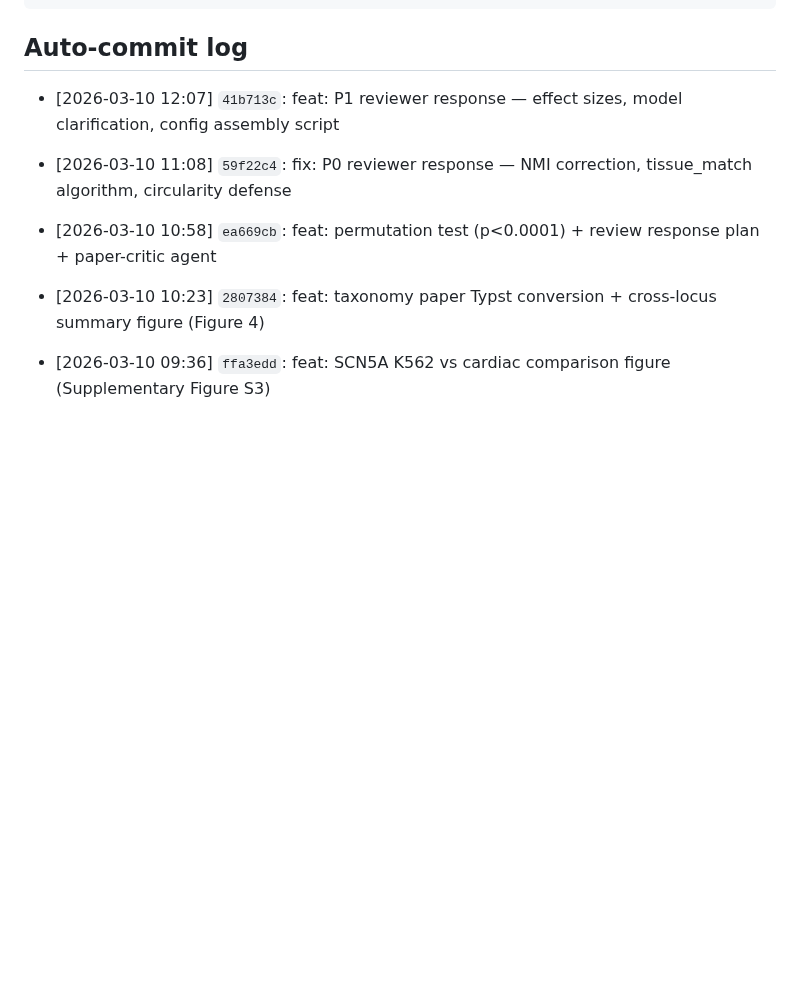
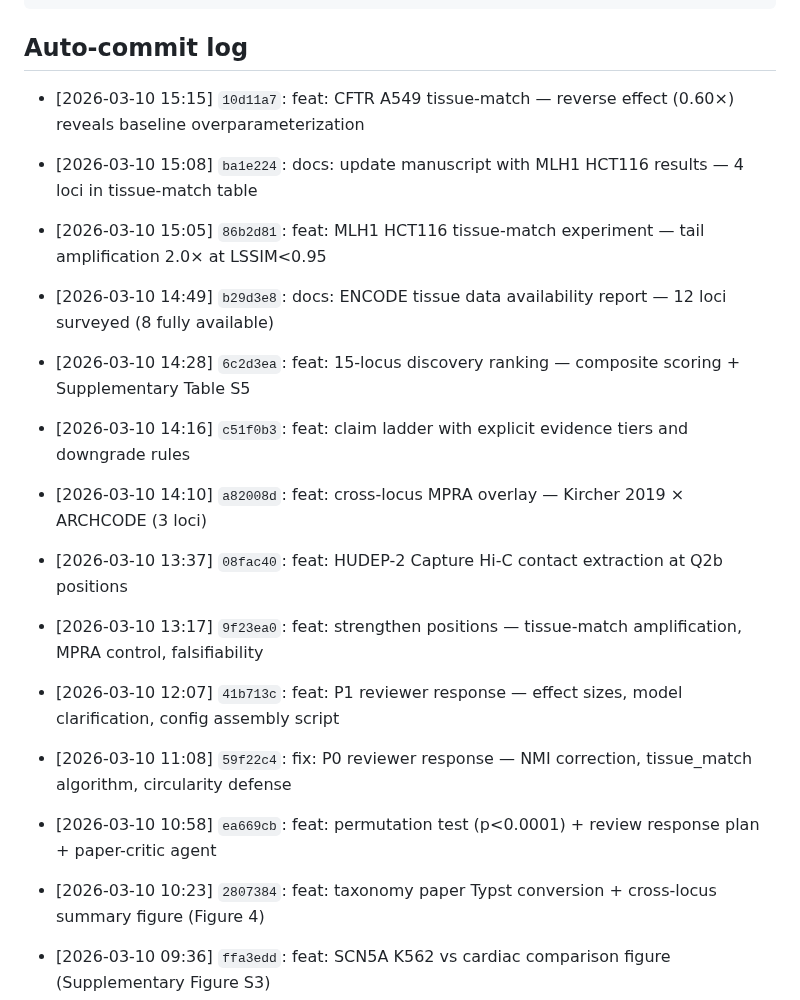
Before and after one commit to sergeeey/ARCHCODE, a Markdown page: .claude/memory/activeContext.md, the part around one of its changes. Drawn GitHub-style; blank space fills up the shorter version.

````diff
--- a/.claude/memory/activeContext.md
+++ b/.claude/memory/activeContext.md
@@ -352,6 +397,15 @@ python -c "import typst; typst.compile('main_ru.typ', output='main_ru.pdf', root
 ```
 
 ## Auto-commit log
+- [2026-03-10 15:15] `10d11a7`: feat: CFTR A549 tissue-match — reverse effect (0.60×) reveals baseline overparameterization
+- [2026-03-10 15:08] `ba1e224`: docs: update manuscript with MLH1 HCT116 results — 4 loci in tissue-match table
+- [2026-03-10 15:05] `86b2d81`: feat: MLH1 HCT116 tissue-match experiment — tail amplification 2.0× at LSSIM<0.95
+- [2026-03-10 14:49] `b29d3e8`: docs: ENCODE tissue data availability report — 12 loci surveyed (8 fully available)
+- [2026-03-10 14:28] `6c2d3ea`: feat: 15-locus discovery ranking — composite scoring + Supplementary Table S5
+- [2026-03-10 14:16] `c51f0b3`: feat: claim ladder with explicit evidence tiers and downgrade rules
+- [2026-03-10 14:10] `a82008d`: feat: cross-locus MPRA overlay — Kircher 2019 × ARCHCODE (3 loci)
+- [2026-03-10 13:37] `08fac40`: feat: HUDEP-2 Capture Hi-C contact extraction at Q2b positions
+- [2026-03-10 13:17] `9f23ea0`: feat: strengthen positions — tissue-match amplification, MPRA control, falsifiability
 - [2026-03-10 12:07] `41b713c`: feat: P1 reviewer response — effect sizes, model clarification, config assembly script
 - [2026-03-10 11:08] `59f22c4`: fix: P0 reviewer response — NMI correction, tissue_match algorithm, circularity defense
 - [2026-03-10 10:58] `ea669cb`: feat: permutation test (p<0.0001) + review response plan + paper-critic agent
````
Also changed, not shown: other parts of .claude/memory/activeContext.md (+48 -3 lines), docs/INTEGRITY_AUDIT_REPORT_2026-03-10.md (added, +256 -0 lines), docs/INTEGRITY_AUDIT_TASK_2026-03-10.md (added, +196 -0 lines).
